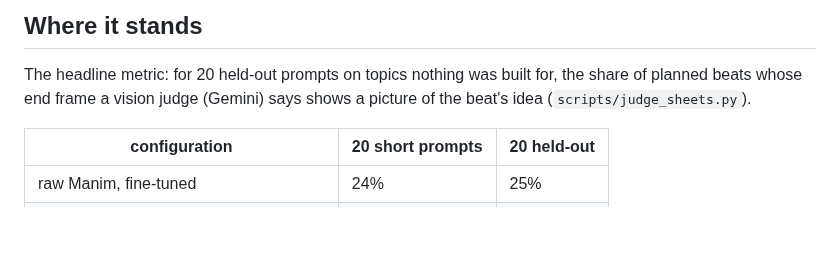
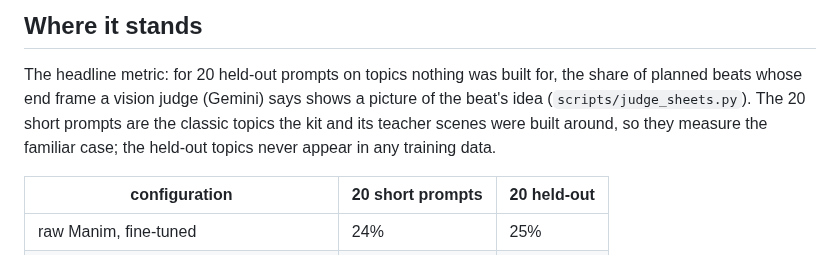
Before and after one commit to nimb-ou/manim-forge, a Markdown page: README.md, the part around the change. GitHub-like rendering; blank space fills up the shorter version.

Commit message:
README: the short prompts are in-distribution; held-out is the test
Co-Authored-By: Claude Opus 5.5 <noreply@anthropic.com>

```diff
--- a/README.md
+++ b/README.md
@@ -36,6 +36,9 @@ request ──► planner ──► beats ──► kit coder ──► Forge ki
 The headline metric: for 20 held-out prompts on topics nothing was built
 for, the share of planned beats whose end frame a vision judge (Gemini)
 says shows a picture of the beat's idea (`scripts/judge_sheets.py`).
+The 20 short prompts are the classic topics the kit and its teacher scenes
+were built around, so they measure the familiar case; the held-out topics
+never appear in any training data.
 
 | configuration | 20 short prompts | 20 held-out |
 |---|---|---|
```
